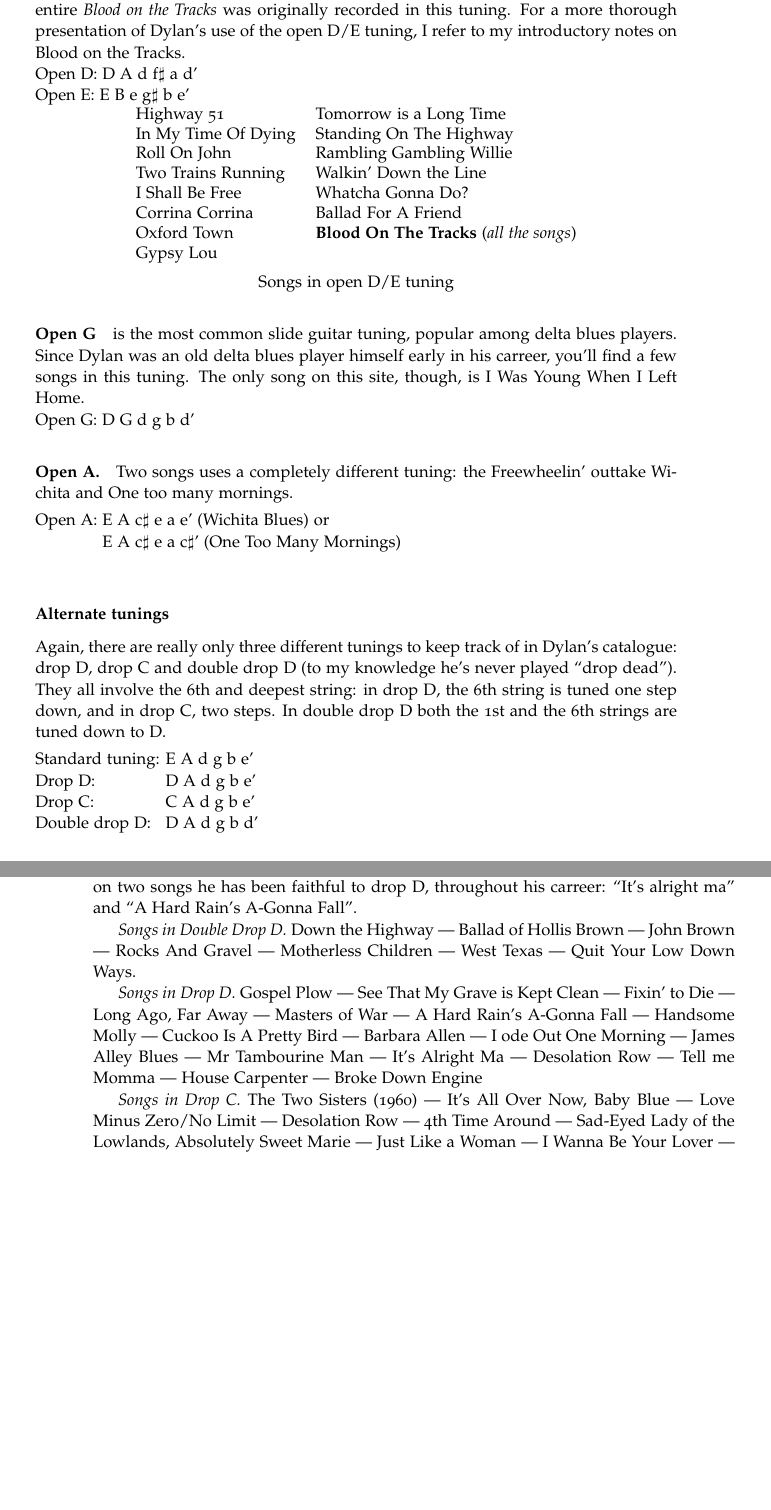
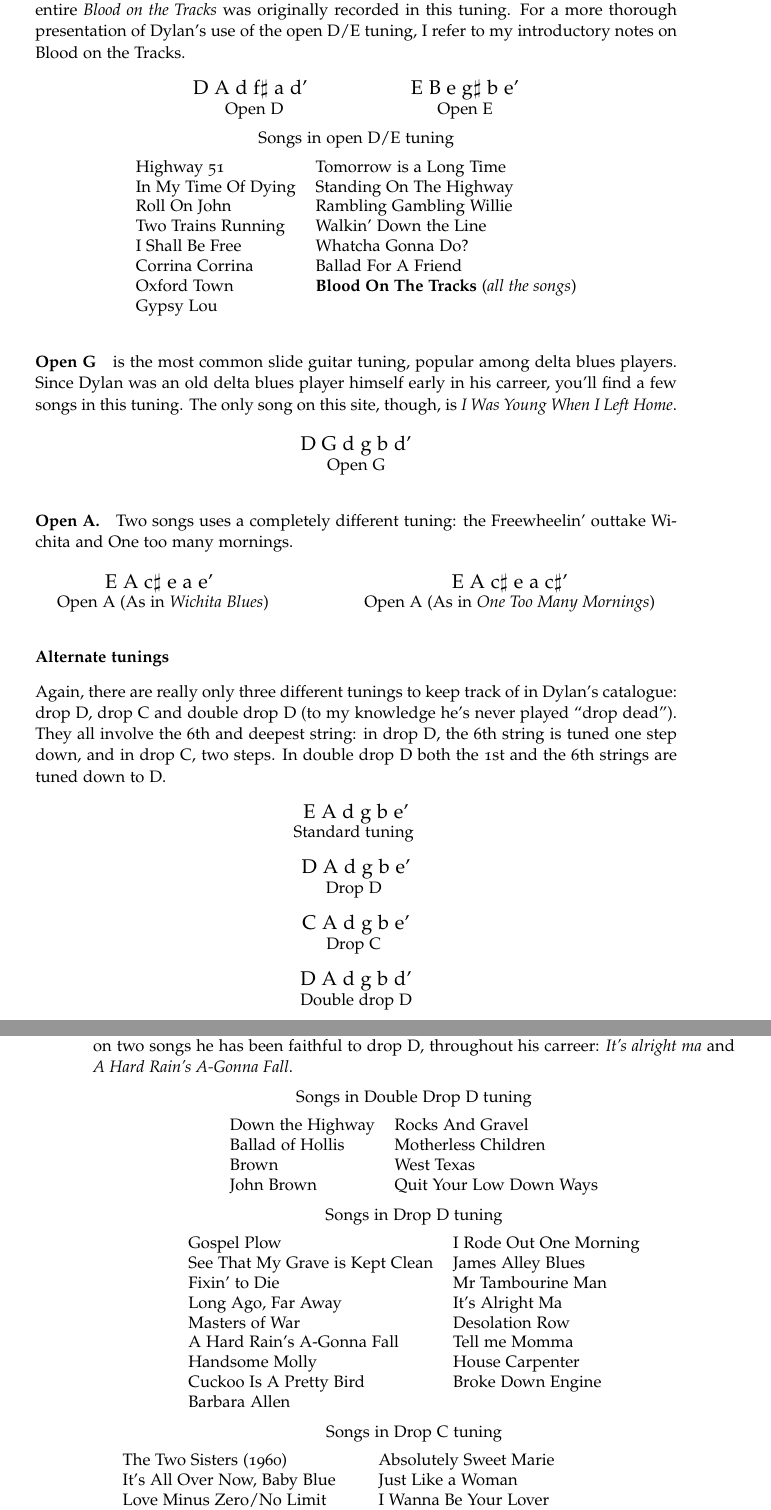
Before and after one commit to heiner/seal, a LaTeX book (template/mbpbook.tex, which reads template/roadmaps.tex): two parts of pages 17 and 18 of 34, joined at a grey line, cut so that both start at the same text, the shorter picture padded with empty space. Compiled offline with pdfLaTeX; a LaTeX package or settings file that is missing is left out.

Commit message:
Slightly better Roadmaps.
git-svn-id: svn+ssh://ftp.math.tu-dresden.de/home/st4/kuettler/.repositories/seal/trunk@91 e17eae97-de05-0410-a4a2-dc618c93db62

```diff
--- a/template/roadmaps.tex
+++ b/template/roadmaps.tex
@@ -572,9 +571,13 @@
 of Dylan's use of the open D/E tuning, I refer to my introductory
 notes on Blood on the Tracks.
 
-\noindent Open D: D A d f$\sharp$ a d'\\
-Open E: E B e g$\sharp$ b e'
+\vspace{\baselineskip}
+\begin{ctabular}{cc}
+\Large D A d f$\sharp$ a d' \hspace{2em} & \hspace{2em} \Large E B e g$\sharp$ b e' \\
+Open D \hspace{2em} & \hspace{2em} Open E
+\end{ctabular}
 
+\freetabcaption{Songs in open D/E tuning}
 \begin{ctabular}{ll}
 Highway 51 & Tomorrow is a Long Time \\
 In My Time Of Dying & Standing On The Highway \\
@@ -584,23 +587,28 @@
 Corrina Corrina & Ballad For A Friend \\
 Oxford Town & \textbf{Blood On The Tracks} (\textit{all the songs}) \\
 Gypsy Lou &  \\
-\end{ctabular} \vspace*{-\baselineskip}
-\freetabcaption{Songs in open D/E tuning}
+\end{ctabular}
 
 \paragraph*{Open G} is the most common slide guitar tuning, popular among
 delta blues players. Since Dylan was an old delta blues player himself
 early in his carreer, you'll find a few songs in this tuning. The only
-song on this site, though, is I Was Young When I Left Home.
+song on this site, though, is \textit{I Was Young When I Left Home}.
 
-\noindent Open G: D G d g~b d'
+\vspace{\baselineskip}
+\begin{ctabular}{c}
+\Large D G d g b d' \\
+Open G
+\end{ctabular}
 
 \paragraph*{Open A.} Two songs uses a completely different tuning: the
 Freewheelin' outtake Wichita and One too many mornings.
 
-\begin{tabbing}
-Open A: \= E A c$\sharp$ e a e' (Wichita Blues) or\\
-        \> E A c$\sharp$ e a c$\sharp$' (One Too Many Mornings)\\
-\end{tabbing}
+\vspace{\baselineskip}
+\begin{ctabular}{cc}
+\Large E A c$\sharp$ e a e' \hspace{2em} &
+\hspace{2em} \Large E A c$\sharp$ e a c$\sharp$' \\
+Open A (As in \textit{Wichita Blues}) \hspace{2em} & \hspace{2em} Open A (As in \textit{One Too Many Mornings})
+\end{ctabular}
 
 \subsubsection*{Alternate tunings}
 
@@ -611,10 +619,15 @@
 down, and in drop C, two steps. In double drop D both the 1st and the
 6th strings are tuned down to D.
 
-\begin{tabbing}
-Standard tuning: \= E A d g b e'\\
-Drop D:          \> D A d g b e'\\
-Drop C:          \> C A d g b e'\\
-Double drop D:   \> D A d g b d'\\
-\end{tabbing}
+\vspace{\baselineskip}
+\begin{ctabular}{c}
+\Large E A d g b e' \\
+Standard tuning \vspace{2ex} \\
+\Large D A d g b e' \\
+Drop D \vspace{2ex} \\
+\Large C A d g b e' \\
+Drop C \vspace{2ex} \\
+\Large D A d g b d'\\
+Double drop D
+\end{ctabular}
 
@@ -645,24 +658,34 @@
 band, there is a bass player to fulfill that function. Double drop D
 disappeared very early, and there are no drop C songs after the 1966
 tour. But on two songs he has been faithful to drop D, throughout his
-carreer: ``It's alright ma'' and ``A Hard Rain's A-Gonna
-Fall''.
+carreer: \textit{It's alright ma} and \textit{A Hard Rain's A-Gonna
+Fall}.
 
-\emph{Songs in Double Drop D.} Down the Highway --- Ballad of Hollis
-Brown --- John Brown --- Rocks And Gravel --- Motherless Children ---
-West Texas --- Quit Your Low Down Ways.
+\freetabcaption{Songs in Double Drop D tuning}
+\begin{ctabular}{ll}
+Down the Highway & Rocks And Gravel \\
+Ballad of Hollis & Motherless Children \\
+Brown & West Texas \\
+John Brown & Quit Your Low Down Ways
+\end{ctabular}
 
-\emph{Songs in Drop D.} Gospel Plow --- See That My Grave is Kept
-Clean --- Fixin' to Die --- Long Ago, Far Away --- Masters of War ---
-A Hard Rain's A-Gonna Fall --- Handsome Molly --- Cuckoo Is A Pretty
-Bird --- Barbara Allen --- I ode Out One Morning --- James Alley Blues
---- Mr Tambourine Man --- It's Alright Ma --- Desolation Row --- Tell
-me Momma --- House Carpenter --- Broke Down Engine
 
-\emph{Songs in Drop C.} The Two Sisters (1960) --- It's All Over Now,
-Baby Blue --- Love Minus Zero/No Limit --- Desolation Row ---
-4th Time Around --- Sad-Eyed Lady of the
-Lowlands, Absolutely Sweet Marie --- Just Like a
-Woman --- I Wanna Be Your Lover --- Farewell Angelina --- On A Rainy
-Afternoon/Does She Need Me? --- What Kind Of Friend Is This?
+\freetabcaption{Songs in Drop D tuning}
+\begin{ctabular}{ll}
+Gospel Plow & I Rode Out One Morning \\
+See That My Grave is Kept Clean  & James Alley Blues \\
+Fixin' to Die  & Mr Tambourine Man \\
+Long Ago, Far Away & It's Alright Ma \\
+Masters of War & Desolation Row \\
+A Hard Rain's A-Gonna Fall & Tell me Momma \\
+Handsome Molly & House Carpenter \\
+Cuckoo Is A Pretty Bird & Broke Down Engine \\
+Barbara Allen &
+\end{ctabular}
 
+\freetabcaption{Songs in Drop C tuning}
+\begin{ctabular}{ll}
+The Two Sisters (1960) & Absolutely Sweet Marie \\
+It's All Over Now, Baby Blue & Just Like a Woman \\
+Love Minus Zero/No Limit & I Wanna Be Your Lover \\
+Desolation Row & Farewell Angelina \\
```
Also changed, not shown: template/roadmaps.tex (40 more changed lines).
